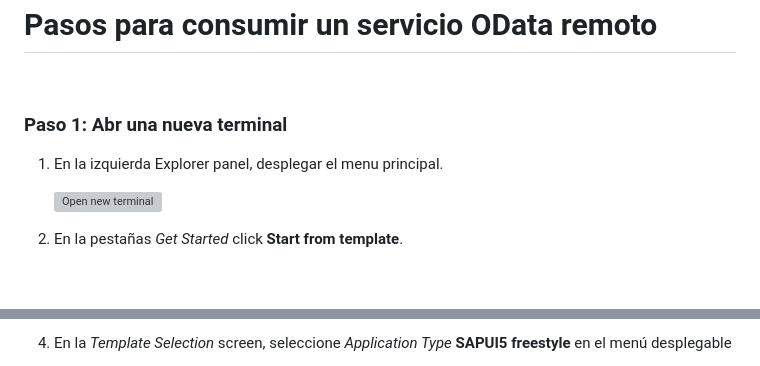
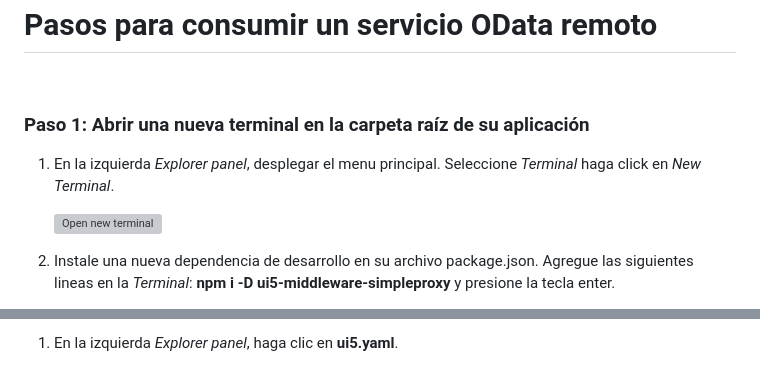
Before and after one commit to carellanos/ejercicioFiori, a Markdown page: Ejercicio/ej2/README.md, 2 parts joined by grey strips. Drawn GitHub-style; blank space fills up the shorter version; grey boxes are pictures that could not be loaded.

```diff
--- a/Ejercicio/ej2/README.md
+++ b/Ejercicio/ej2/README.md
@@ -2,12 +2,12 @@
 
 <br>
 
-### Paso 1: Abr una nueva terminal
+### Paso 1: Abrir una nueva terminal en la carpeta raíz de su aplicación
 
-1. En la izquierda Explorer panel, desplegar el menu principal.
+1. En la izquierda *Explorer panel*, desplegar el menu principal. Seleccione *Terminal* haga click en *New Terminal*.
 
    ![Open new terminal](img/n01-open-new-terminal.png)
 
 
-1. En la pestañas *Get Started* click **Start from template**.
+2. Instale una nueva dependencia de desarrollo en su archivo package.json. Agregue las siguientes lineas en la *Terminal*:  **npm i -D ui5-middleware-simpleproxy** y presione la tecla enter.
 
@@ -19,3 +19,3 @@
 
-3. En la *Template Selection* screen, seleccione *Application Type* **SAPUI5 freestyle** en el menú desplegable
+1. En la izquierda *Explorer panel*, haga clic en **ui5.yaml**.
 
```
Also changed, not shown: other parts of Ejercicio/ej2/README.md (+14 -4 lines).
